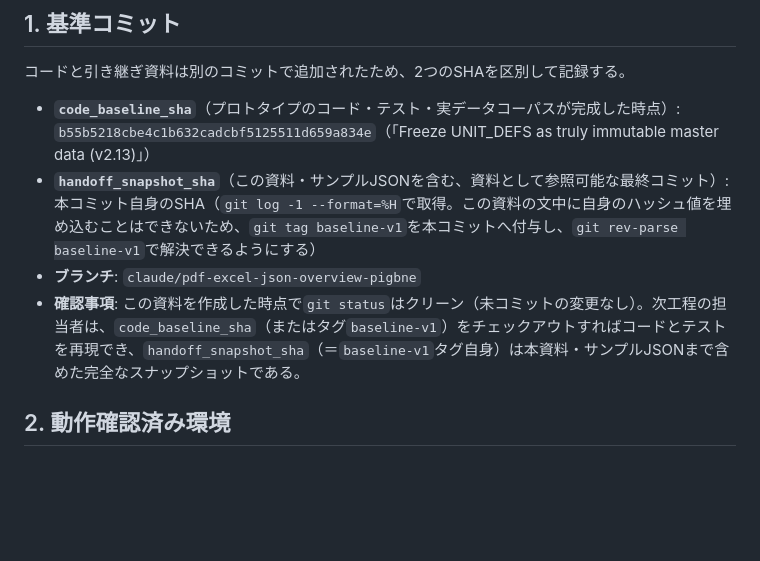
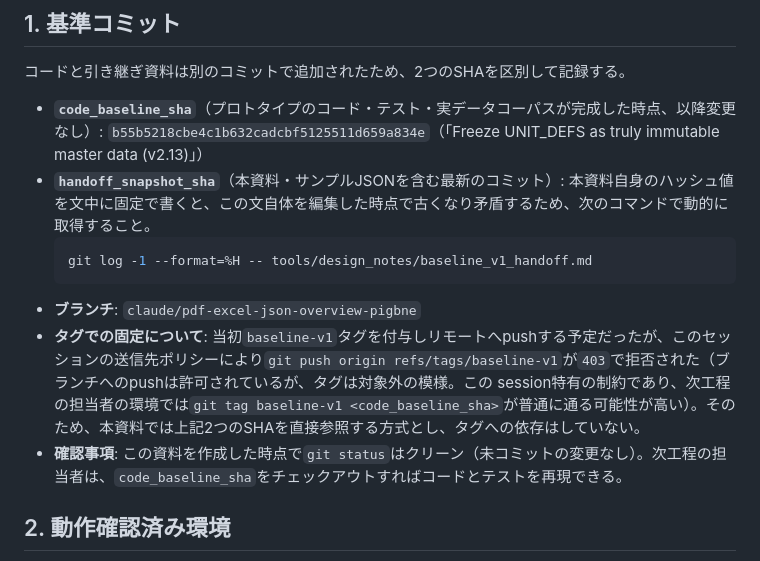
Before and after one commit to S0lLVUNISTA4MDIyNjk3MjA5/260716, a Markdown page: tools/design_notes/baseline_v1_handoff.md, the part around the change. Drawn GitHub-style; blank space fills up the shorter version.

Commit message:
Drop baseline-v1 tag reference: push blocked by this session's egress policy
Attempted to tag the previous commit (8cb0176) as baseline-v1 and push it
for one-command reproducibility, as planned. git push origin
refs/tags/baseline-v1 returned 403 -- this session's push policy allows
the branch but not arbitrary tag refs, consistent with the network
restrictions seen earlier in this session (not a transient failure, so
not retried). Deleted the local-only tag rather than leave a dangling
reference nothing else could see, and replaced the tag-based pinning
instructions with the two commit SHAs directly. Noted this is likely
session-specific -- tagging may just work in a normal environment.

Also fixed a self-reference problem: the previous edit tried to hardcode
this document's own commit hash, which goes stale the moment the file is
edited again (as it just was). Replaced with a `git log` command that
resolves the latest commit touching this file dynamically instead.

No code changes.

Co-Authored-By: Claude Sonnet 5 <noreply@anthropic.com>
Claude-Session: https://claude.ai/code/session_014XuUHfkNRdbPgN2gKEHjdG

````diff
--- a/tools/design_notes/baseline_v1_handoff.md
+++ b/tools/design_notes/baseline_v1_handoff.md
@@ -6,10 +6,14 @@
 
 コードと引き継ぎ資料は別のコミットで追加されたため、2つのSHAを区別して記録する。
 
-- **`code_baseline_sha`**（プロトタイプのコード・テスト・実データコーパスが完成した時点）: `b55b5218cbe4c1b632cadcbf5125511d659a834e`（「Freeze UNIT_DEFS as truly immutable master data (v2.13)」）
-- **`handoff_snapshot_sha`**（この資料・サンプルJSONを含む、資料として参照可能な最終コミット）: 本コミット自身のSHA（`git log -1 --format=%H`で取得。この資料の文中に自身のハッシュ値を埋め込むことはできないため、`git tag baseline-v1`を本コミットへ付与し、`git rev-parse baseline-v1`で解決できるようにする）
+- **`code_baseline_sha`**（プロトタイプのコード・テスト・実データコーパスが完成した時点、以降変更なし）: `b55b5218cbe4c1b632cadcbf5125511d659a834e`（「Freeze UNIT_DEFS as truly immutable master data (v2.13)」）
+- **`handoff_snapshot_sha`**（本資料・サンプルJSONを含む最新のコミット）: 本資料自身のハッシュ値を文中に固定で書くと、この文自体を編集した時点で古くなり矛盾するため、次のコマンドで動的に取得すること。
+  ```bash
+  git log -1 --format=%H -- tools/design_notes/baseline_v1_handoff.md
+  ```
 - **ブランチ**: `claude/pdf-excel-json-overview-pigbne`
-- **確認事項**: この資料を作成した時点で`git status`はクリーン（未コミットの変更なし）。次工程の担当者は、`code_baseline_sha`（またはタグ`baseline-v1`）をチェックアウトすればコードとテストを再現でき、`handoff_snapshot_sha`（＝`baseline-v1`タグ自身）は本資料・サンプルJSONまで含めた完全なスナップショットである。
+- **タグでの固定について**: 当初`baseline-v1`タグを付与しリモートへpushする予定だったが、このセッションの送信先ポリシーにより`git push origin refs/tags/baseline-v1`が`403`で拒否された（ブランチへのpushは許可されているが、タグは対象外の模様。この session特有の制約であり、次工程の担当者の環境では`git tag baseline-v1 <code_baseline_sha>`が普通に通る可能性が高い）。そのため、本資料では上記2つのSHAを直接参照する方式とし、タグへの依存はしていない。
+- **確認事項**: この資料を作成した時点で`git status`はクリーン（未コミットの変更なし）。次工程の担当者は、`code_baseline_sha`をチェックアウトすればコードとテストを再現できる。
 
 ## 2. 動作確認済み環境
 
````
